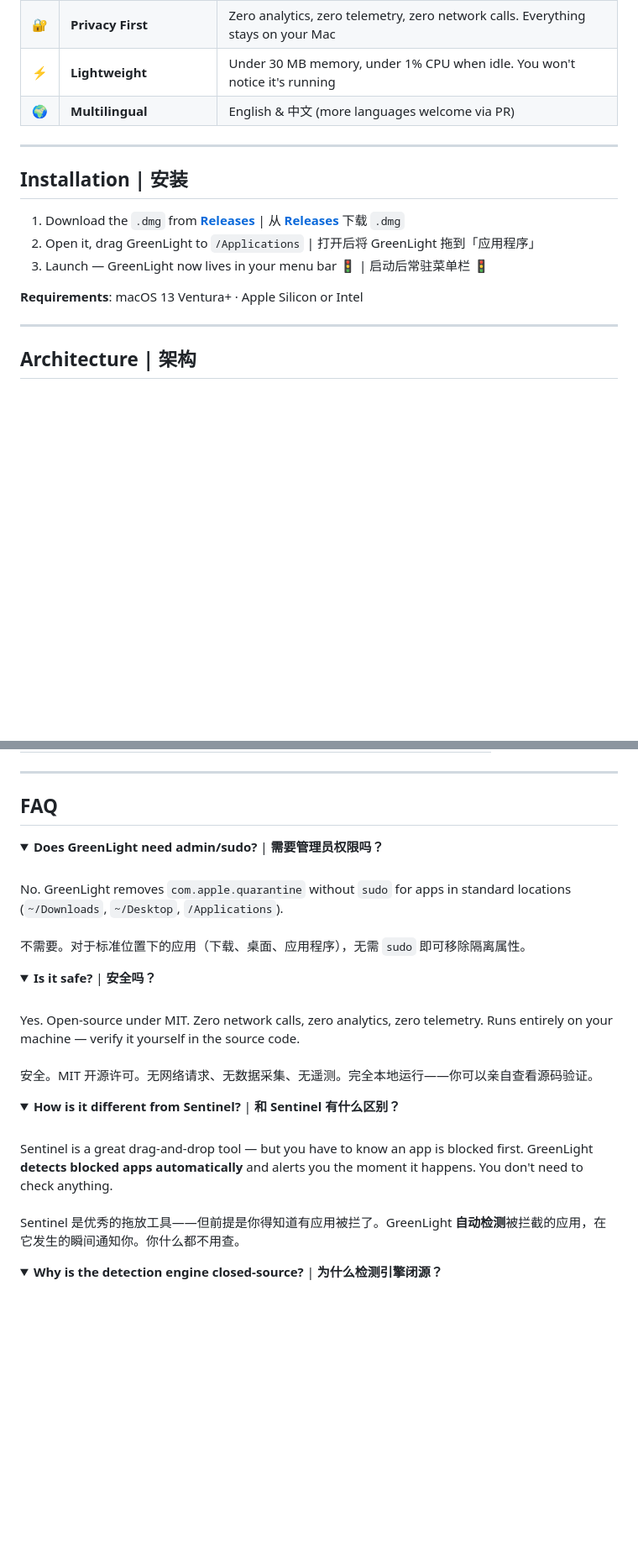
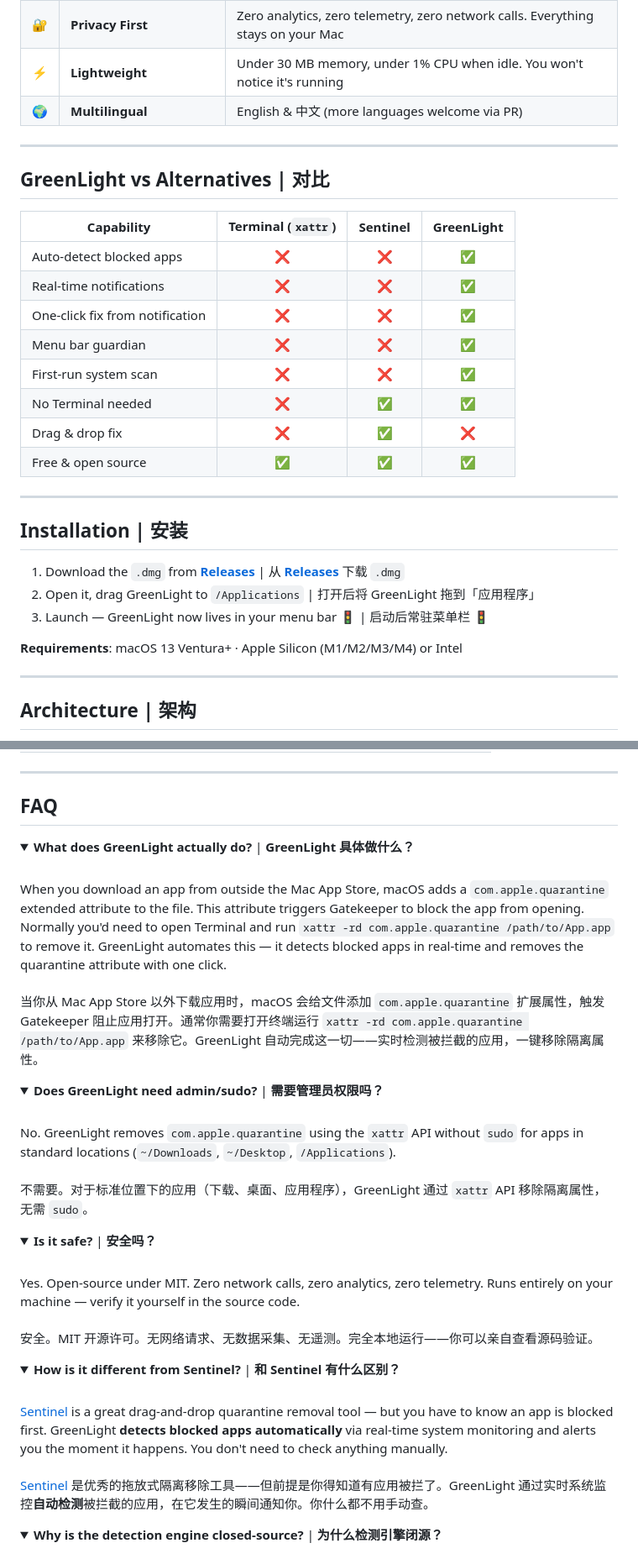
Before and after one commit to Neonbe/GreenLight, a Markdown page: README.md, 2 parts joined by grey strips. Shown at 84% size. Rendered like a GitHub page; folded sections open; blank space fills up the shorter version.

```diff
--- a/README.md
+++ b/README.md
@@ -51,6 +63,21 @@ You download an app, double-click it, and macOS says it "can't be opened." So yo
 | 🔐 | **Privacy First** | Zero analytics, zero telemetry, zero network calls. Everything stays on your Mac |
 | ⚡ | **Lightweight** | Under 30 MB memory, under 1% CPU when idle. You won't notice it's running |
 | 🌍 | **Multilingual** | English & 中文 (more languages welcome via PR) |
+
+---
+
+## GreenLight vs Alternatives | 对比
+
+| Capability | Terminal (`xattr`) | Sentinel | **GreenLight** |
+|---|:---:|:---:|:---:|
+| Auto-detect blocked apps | ❌ | ❌ | ✅ |
+| Real-time notifications | ❌ | ❌ | ✅ |
+| One-click fix from notification | ❌ | ❌ | ✅ |
+| Menu bar guardian | ❌ | ❌ | ✅ |
+| First-run system scan | ❌ | ❌ | ✅ |
+| No Terminal needed | ❌ | ✅ | ✅ |
+| Drag & drop fix | ❌ | ✅ | ❌ |
+| Free & open source | ✅ | ✅ | ✅ |
 
 ---
 
@@ -60,7 +87,7 @@ You download an app, double-click it, and macOS says it "can't be opened." So yo
 2. Open it, drag GreenLight to `/Applications` | 打开后将 GreenLight 拖到「应用程序」
 3. Launch — GreenLight now lives in your menu bar 🚦 | 启动后常驻菜单栏 🚦
 
-**Requirements**: macOS 13 Ventura+ · Apple Silicon or Intel
+**Requirements**: macOS 13 Ventura+ · Apple Silicon (M1/M2/M3/M4) or Intel
 
 ---
 
@@ -103,11 +130,19 @@ Contributions welcome in these areas | 以下方向欢迎贡献：
 ## FAQ
 
 <details>
+<summary><b>What does GreenLight actually do?</b> | <b>GreenLight 具体做什么？</b></summary>
+<br>
+When you download an app from outside the Mac App Store, macOS adds a <code>com.apple.quarantine</code> extended attribute to the file. This attribute triggers Gatekeeper to block the app from opening. Normally you'd need to open Terminal and run <code>xattr -rd com.apple.quarantine /path/to/App.app</code> to remove it. GreenLight automates this — it detects blocked apps in real-time and removes the quarantine attribute with one click.
+<br><br>
+当你从 Mac App Store 以外下载应用时，macOS 会给文件添加 <code>com.apple.quarantine</code> 扩展属性，触发 Gatekeeper 阻止应用打开。通常你需要打开终端运行 <code>xattr -rd com.apple.quarantine /path/to/App.app</code> 来移除它。GreenLight 自动完成这一切——实时检测被拦截的应用，一键移除隔离属性。
+</details>
+
+<details>
 <summary><b>Does GreenLight need admin/sudo?</b> | <b>需要管理员权限吗？</b></summary>
 <br>
-No. GreenLight removes <code>com.apple.quarantine</code> without <code>sudo</code> for apps in standard locations (<code>~/Downloads</code>, <code>~/Desktop</code>, <code>/Applications</code>).
+No. GreenLight removes <code>com.apple.quarantine</code> using the <code>xattr</code> API without <code>sudo</code> for apps in standard locations (<code>~/Downloads</code>, <code>~/Desktop</code>, <code>/Applications</code>).
 <br><br>
-不需要。对于标准位置下的应用（下载、桌面、应用程序），无需 <code>sudo</code> 即可移除隔离属性。
+不需要。对于标准位置下的应用（下载、桌面、应用程序），GreenLight 通过 <code>xattr</code> API 移除隔离属性，无需 <code>sudo</code>。
 </details>
 
 <details>
@@ -121,9 +156,9 @@ Yes. Open-source under MIT. Zero network calls, zero analytics, zero telemetry.
 <details>
 <summary><b>How is it different from Sentinel?</b> | <b>和 Sentinel 有什么区别？</b></summary>
 <br>
-Sentinel is a great drag-and-drop tool — but you have to know an app is blocked first. GreenLight <b>detects blocked apps automatically</b> and alerts you the moment it happens. You don't need to check anything.
+<a href="https://github.com/alienator88/Sentinel">Sentinel</a> is a great drag-and-drop quarantine removal tool — but you have to know an app is blocked first. GreenLight <b>detects blocked apps automatically</b> via real-time system monitoring and alerts you the moment it happens. You don't need to check anything manually.
 <br><br>
-Sentinel 是优秀的拖放工具——但前提是你得知道有应用被拦了。GreenLight <b>自动检测</b>被拦截的应用，在它发生的瞬间通知你。你什么都不用查。
+<a href="https://github.com/alienator88/Sentinel">Sentinel</a> 是优秀的拖放式隔离移除工具——但前提是你得知道有应用被拦了。GreenLight 通过实时系统监控<b>自动检测</b>被拦截的应用，在它发生的瞬间通知你。你什么都不用手动查。
 </details>
 
 <details>
```
Also changed, not shown: other parts of README.md (+23 -11 lines).
